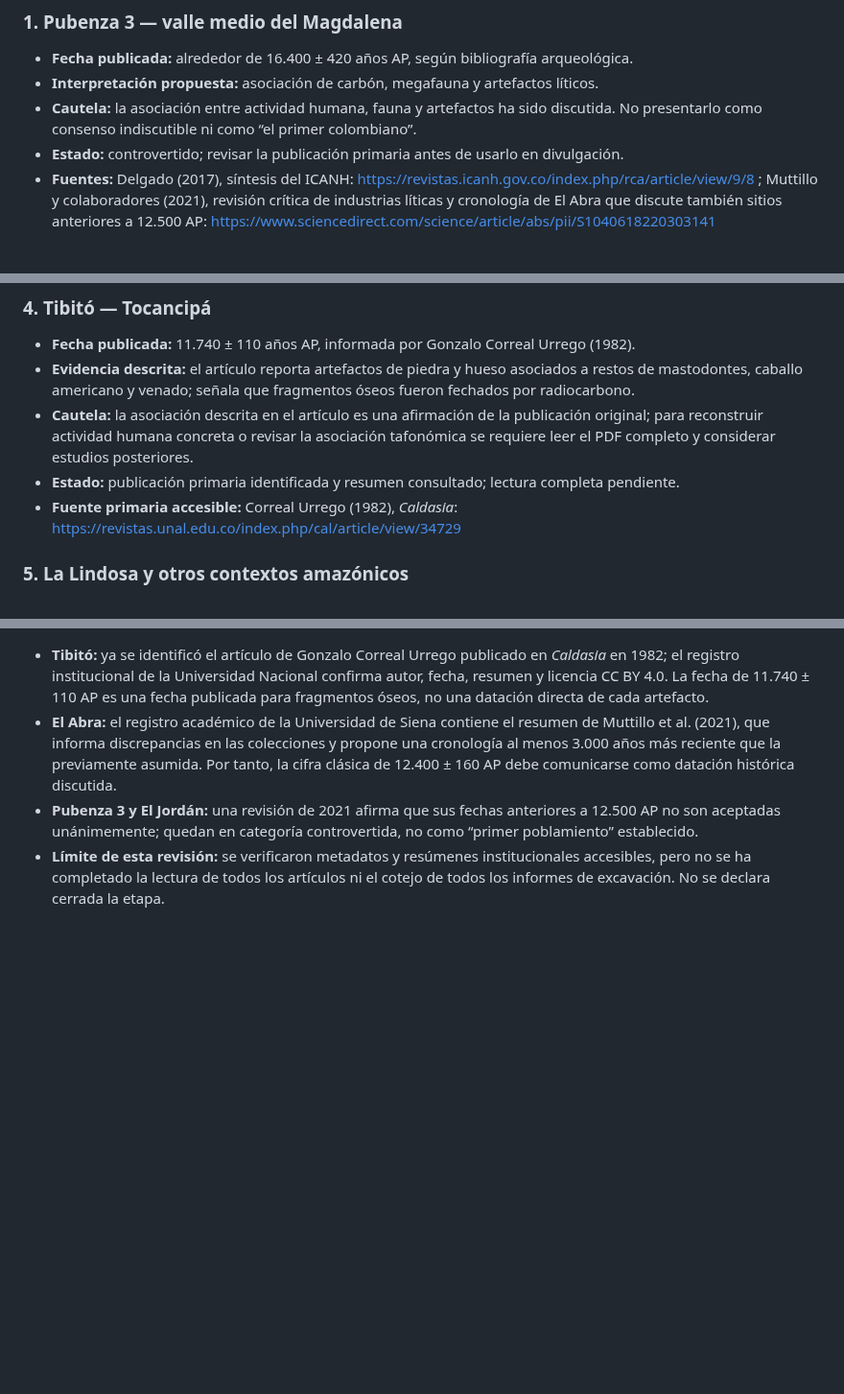
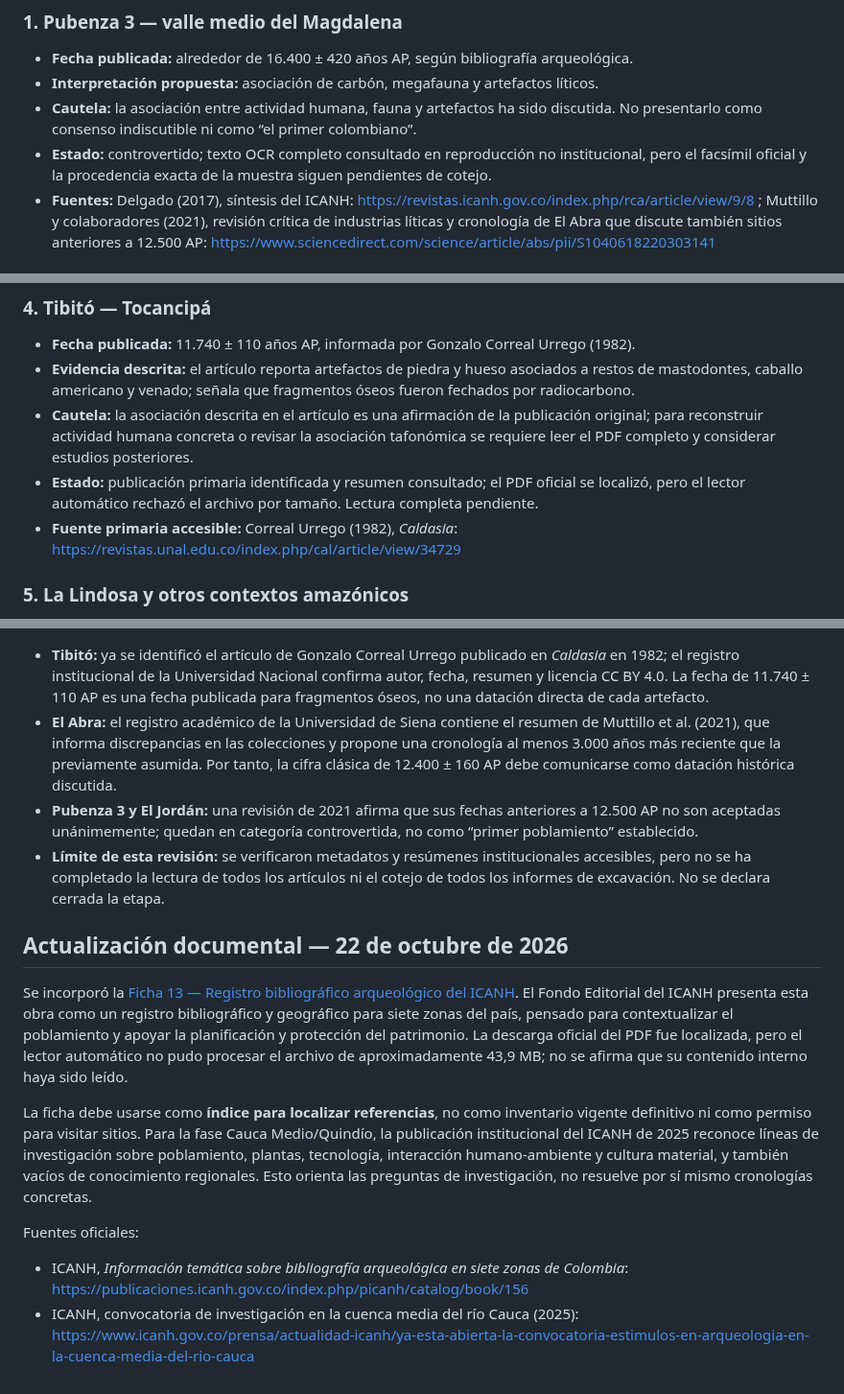
Before and after one commit to jmtechquindio/colombia-ancestral, a Markdown page: docs/cronologia_poblamiento_y_grupos.md, 3 parts joined by grey strips. Shown at 96% size. Rendered like a GitHub page; blank space fills up the shorter version.

Commit message:
Actualiza estado documental y añade recurso oficial ICANH para siguiente fase

```diff
--- a/docs/cronologia_poblamiento_y_grupos.md
+++ b/docs/cronologia_poblamiento_y_grupos.md
@@ -16,7 +16,7 @@ Las fechas corresponden a contextos concretos, no a la llegada definitiva de un
 - **Fecha publicada:** alrededor de 16.400 ± 420 años AP, según bibliografía arqueológica.
 - **Interpretación propuesta:** asociación de carbón, megafauna y artefactos líticos.
 - **Cautela:** la asociación entre actividad humana, fauna y artefactos ha sido discutida. No presentarlo como consenso indiscutible ni como “el primer colombiano”.
-- **Estado:** controvertido; revisar la publicación primaria antes de usarlo en divulgación.
+- **Estado:** controvertido; texto OCR completo consultado en reproducción no institucional, pero el facsímil oficial y la procedencia exacta de la muestra siguen pendientes de cotejo.
 - **Fuentes:** Delgado (2017), síntesis del ICANH: https://revistas.icanh.gov.co/index.php/rca/article/view/9/8 ; Muttillo y colaboradores (2021), revisión crítica de industrias líticas y cronología de El Abra que discute también sitios anteriores a 12.500 AP: https://www.sciencedirect.com/science/article/abs/pii/S1040618220303141
 
 ### 2. El Jordán — cordillera Central
@@ -36,7 +36,7 @@ Las fechas corresponden a contextos concretos, no a la llegada definitiva de un
 - **Fecha publicada:** 11.740 ± 110 años AP, informada por Gonzalo Correal Urrego (1982).
 - **Evidencia descrita:** el artículo reporta artefactos de piedra y hueso asociados a restos de mastodontes, caballo americano y venado; señala que fragmentos óseos fueron fechados por radiocarbono.
 - **Cautela:** la asociación descrita en el artículo es una afirmación de la publicación original; para reconstruir actividad humana concreta o revisar la asociación tafonómica se requiere leer el PDF completo y considerar estudios posteriores.
-- **Estado:** publicación primaria identificada y resumen consultado; lectura completa pendiente.
+- **Estado:** publicación primaria identificada y resumen consultado; el PDF oficial se localizó, pero el lector automático rechazó el archivo por tamaño. Lectura completa pendiente.
 - **Fuente primaria accesible:** Correal Urrego (1982), *Caldasia*: https://revistas.unal.edu.co/index.php/cal/article/view/34729
 
 ### 5. La Lindosa y otros contextos amazónicos
@@ -110,3 +110,14 @@ Cada ficha debe incluir pregunta de investigación, afirmación concreta, autor
 - **El Abra:** el registro académico de la Universidad de Siena contiene el resumen de Muttillo et al. (2021), que informa discrepancias en las colecciones y propone una cronología al menos 3.000 años más reciente que la previamente asumida. Por tanto, la cifra clásica de 12.400 ± 160 AP debe comunicarse como datación histórica discutida.
 - **Pubenza 3 y El Jordán:** una revisión de 2021 afirma que sus fechas anteriores a 12.500 AP no son aceptadas unánimemente; quedan en categoría controvertida, no como “primer poblamiento” establecido.
 - **Límite de esta revisión:** se verificaron metadatos y resúmenes institucionales accesibles, pero no se ha completado la lectura de todos los artículos ni el cotejo de todos los informes de excavación. No se declara cerrada la etapa.
+
+
+## Actualización documental — 22 de octubre de 2026
+
+Se incorporó la [Ficha 13 — Registro bibliográfico arqueológico del ICANH](fichas_evidencia/13_icanh_registro_bibliografico_siete_zonas.md). El Fondo Editorial del ICANH presenta esta obra como un registro bibliográfico y geográfico para siete zonas del país, pensado para contextualizar el poblamiento y apoyar la planificación y protección del patrimonio. La descarga oficial del PDF fue localizada, pero el lector automático no pudo procesar el archivo de aproximadamente 43,9 MB; no se afirma que su contenido interno haya sido leído.
+
+La ficha debe usarse como **índice para localizar referencias**, no como inventario vigente definitivo ni como permiso para visitar sitios. Para la fase Cauca Medio/Quindío, la publicación institucional del ICANH de 2025 reconoce líneas de investigación sobre poblamiento, plantas, tecnología, interacción humano-ambiente y cultura material, y también vacíos de conocimiento regionales. Esto orienta las preguntas de investigación, no resuelve por sí mismo cronologías concretas.
+
+Fuentes oficiales:
+- ICANH, *Información temática sobre bibliografía arqueológica en siete zonas de Colombia*: https://publicaciones.icanh.gov.co/index.php/picanh/catalog/book/156
+- ICANH, convocatoria de investigación en la cuenca media del río Cauca (2025): https://www.icanh.gov.co/prensa/actualidad-icanh/ya-esta-abierta-la-convocatoria-estimulos-en-arqueologia-en-la-cuenca-media-del-rio-cauca
```
